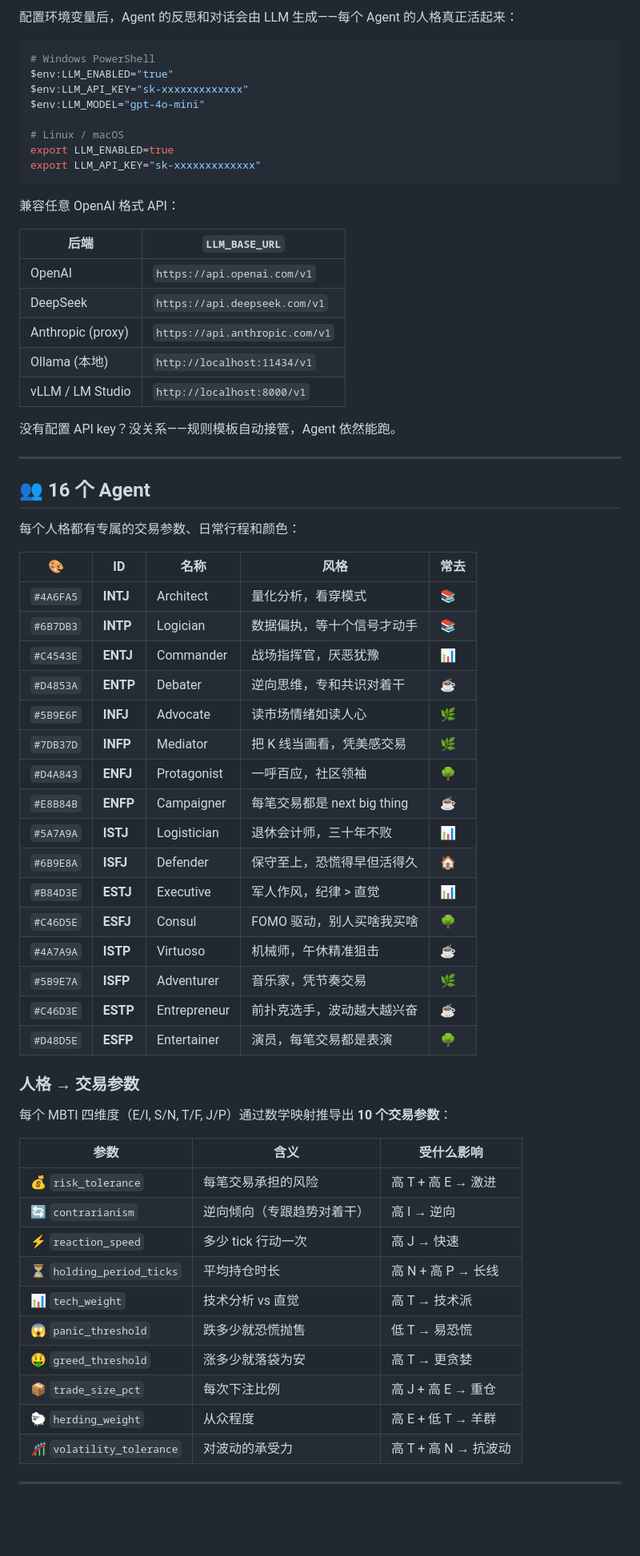
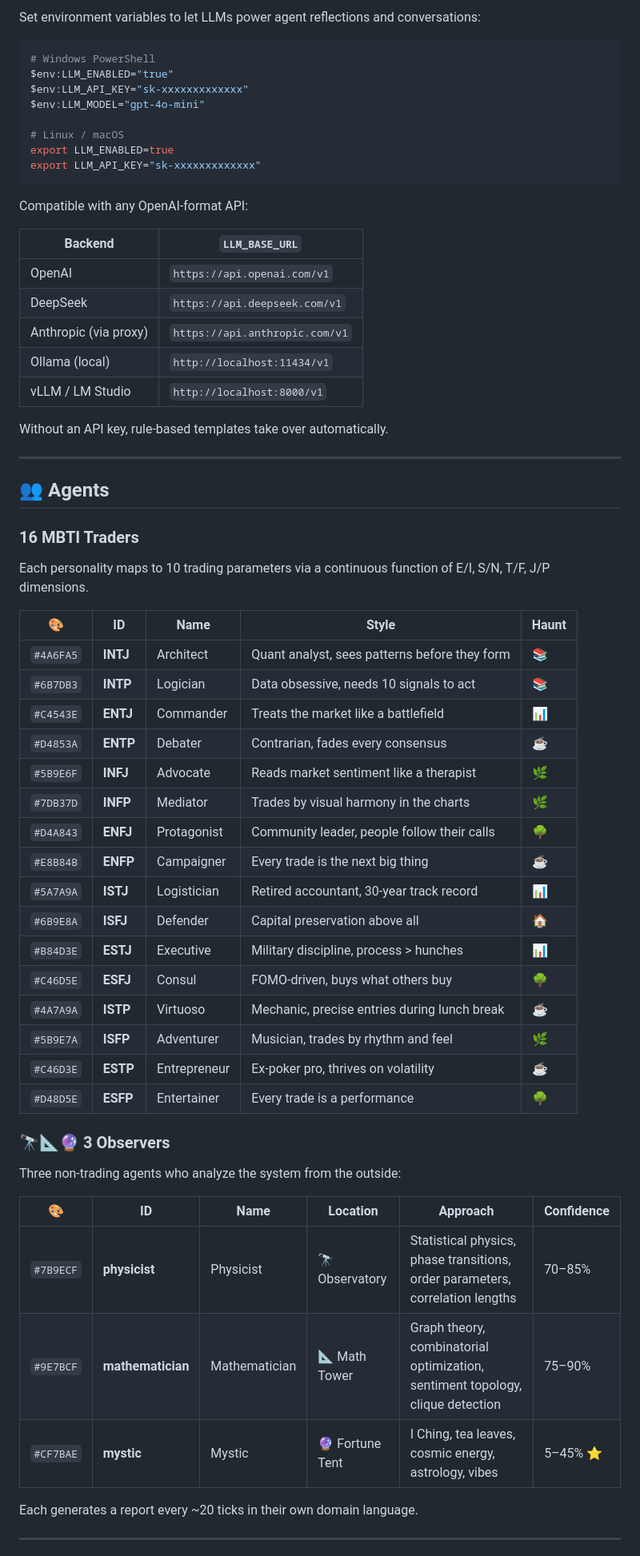
Before and after one commit to huiihao/agent-street, a Markdown page: README.md, the part around one of its changes. Shown at 80% size. GitHub-like rendering; blank space fills up the shorter version.

Commit message:
Split README: English main page + Chinese README_CN.md

````diff
--- a/README.md
+++ b/README.md
@@ -128,5 +122,5 @@ python run.py
 
-配置环境变量后，Agent 的反思和对话会由 LLM 生成——每个 Agent 的人格真正活起来：
+Set environment variables to let LLMs power agent reflections and conversations:
 
 ```bash
 # Windows PowerShell
@@ -139,59 +133,56 @@ export LLM_ENABLED=true
 export LLM_API_KEY="sk-xxxxxxxxxxxxx"
 ```
 
-兼容任意 OpenAI 格式 API：
+Compatible with any OpenAI-format API:
 
-| 后端 | `LLM_BASE_URL` |
+| Backend | `LLM_BASE_URL` |
 |---|---|
 | OpenAI | `https://api.openai.com/v1` |
 | DeepSeek | `https://api.deepseek.com/v1` |
-| Anthropic (proxy) | `https://api.anthropic.com/v1` |
-| Ollama (本地) | `http://localhost:11434/v1` |
+| Anthropic (via proxy) | `https://api.anthropic.com/v1` |
+| Ollama (local) | `http://localhost:11434/v1` |
 | vLLM / LM Studio | `http://localhost:8000/v1` |
 
-没有配置 API key？没关系——规则模板自动接管，Agent 依然能跑。
+Without an API key, rule-based templates take over automatically.
 
 ---
 
-## 👥 16 个 Agent
+## 👥 Agents
 
-每个人格都有专属的交易参数、日常行程和颜色：
+### 16 MBTI Traders
 
-| 🎨 | ID | 名称 | 风格 | 常去 |
+Each personality maps to 10 trading parameters via a continuous function of E/I, S/N, T/F, J/P dimensions.
+
+| 🎨 | ID | Name | Style | Haunt |
 |---|---|---|---|---|
-| `#4A6FA5` | **INTJ** | Architect | 量化分析，看穿模式 | 📚 |
-| `#6B7DB3` | **INTP** | Logician | 数据偏执，等十个信号才动手 | 📚 |
-| `#C4543E` | **ENTJ** | Commander | 战场指挥官，厌恶犹豫 | 📊 |
-| `#D4853A` | **ENTP** | Debater | 逆向思维，专和共识对着干 | ☕ |
-| `#5B9E6F` | **INFJ** | Advocate | 读市场情绪如读人心 | 🌿 |
-| `#7DB37D` | **INFP** | Mediator | 把 K 线当画看，凭美感交易 | 🌿 |
-| `#D4A843` | **ENFJ** | Protagonist | 一呼百应，社区领袖 | 🌳 |
-| `#E8B84B` | **ENFP** | Campaigner | 每笔交易都是 next big thing | ☕ |
-| `#5A7A9A` | **ISTJ** | Logistician | 退休会计师，三十年不败 | 📊 |
-| `#6B9E8A` | **ISFJ** | Defender | 保守至上，恐慌得早但活得久 | 🏠 |
-| `#B84D3E` | **ESTJ** | Executive | 军人作风，纪律 > 直觉 | 📊 |
-| `#C46D5E` | **ESFJ** | Consul | FOMO 驱动，别人买啥我买啥 | 🌳 |
-| `#4A7A9A` | **ISTP** | Virtuoso | 机械师，午休精准狙击 | ☕ |
-| `#5B9E7A` | **ISFP** | Adventurer | 音乐家，凭节奏交易 | 🌿 |
-| `#C46D3E` | **ESTP** | Entrepreneur | 前扑克选手，波动越大越兴奋 | ☕ |
-| `#D48D5E` | **ESFP** | Entertainer | 演员，每笔交易都是表演 | 🌳 |
+| `#4A6FA5` | **INTJ** | Architect | Quant analyst, sees patterns before they form | 📚 |
+| `#6B7DB3` | **INTP** | Logician | Data obsessive, needs 10 signals to act | 📚 |
+| `#C4543E` | **ENTJ** | Commander | Treats the market like a battlefield | 📊 |
+| `#D4853A` | **ENTP** | Debater | Contrarian, fades every consensus | ☕ |
+| `#5B9E6F` | **INFJ** | Advocate | Reads market sentiment like a therapist | 🌿 |
+| `#7DB37D` | **INFP** | Mediator | Trades by visual harmony in the charts | 🌿 |
+| `#D4A843` | **ENFJ** | Protagonist | Community leader, people follow their calls | 🌳 |
+| `#E8B84B` | **ENFP** | Campaigner | Every trade is the next big thing | ☕ |
+| `#5A7A9A` | **ISTJ** | Logistician | Retired accountant, 30-year track record | 📊 |
+| `#6B9E8A` | **ISFJ** | Defender | Capital preservation above all | 🏠 |
+| `#B84D3E` | **ESTJ** | Executive | Military discipline, process > hunches | 📊 |
+| `#C46D5E` | **ESFJ** | Consul | FOMO-driven, buys what others buy | 🌳 |
+| `#4A7A9A` | **ISTP** | Virtuoso | Mechanic, precise entries during lunch break | ☕ |
+| `#5B9E7A` | **ISFP** | Adventurer | Musician, trades by rhythm and feel | 🌿 |
+| `#C46D3E` | **ESTP** | Entrepreneur | Ex-poker pro, thrives on volatility | ☕ |
+| `#D48D5E` | **ESFP** | Entertainer | Every trade is a performance | 🌳 |
 
-### 人格 → 交易参数
+### 🔭📐🔮 3 Observers
 
-每个 MBTI 四维度（E/I, S/N, T/F, J/P）通过数学映射推导出 **10 个交易参数**：
+Three non-trading agents who analyze the system from the outside:
 
-| 参数 | 含义 | 受什么影响 |
-|---|---|---|
-| 💰 `risk_tolerance` | 每笔交易承担的风险 | 高 T + 高 E → 激进 |
-| 🔄 `contrarianism` | 逆向倾向（专跟趋势对着干） | 高 I → 逆向 |
-| ⚡ `reaction_speed` | 多少 tick 行动一次 | 高 J → 快速 |
-| ⏳ `holding_period_ticks` | 平均持仓时长 | 高 N + 高 P → 长线 |
-| 📊 `tech_weight` | 技术分析 vs 直觉 | 高 T → 技术派 |
-| 😱 `panic_threshold` | 跌多少就恐慌抛售 | 低 T → 易恐慌 |
-| 🤑 `greed_threshold` | 涨多少就落袋为安 | 高 T → 更贪婪 |
-| 📦 `trade_size_pct` | 每次下注比例 | 高 J + 高 E → 重仓 |
-| 🐑 `herding_weight` | 从众程度 | 高 E + 低 T → 羊群 |
-| 🎢 `volatility_tolerance` | 对波动的承受力 | 高 T + 高 N → 抗波动 |
+| 🎨 | ID | Name | Location | Approach | Confidence |
+|---|---|---|---|---|---|
+| `#7B9ECF` | **physicist** | Physicist | 🔭 Observatory | Statistical physics, phase transitions, order parameters, correlation lengths | 70–85% |
+| `#9E7BCF` | **mathematician** | Mathematician | 📐 Math Tower | Graph theory, combinatorial optimization, sentiment topology, clique detection | 75–90% |
+| `#CF7BAE` | **mystic** | Mystic | 🔮 Fortune Tent | I Ching, tea leaves, cosmic energy, astrology, vibes | 5–45% ⭐ |
+
+Each generates a report every ~20 ticks in their own domain language.
 
 ---
 
````
Also changed, not shown: other parts of README.md (+127 -130 lines), README_CN.md (added, +257 -0 lines).
